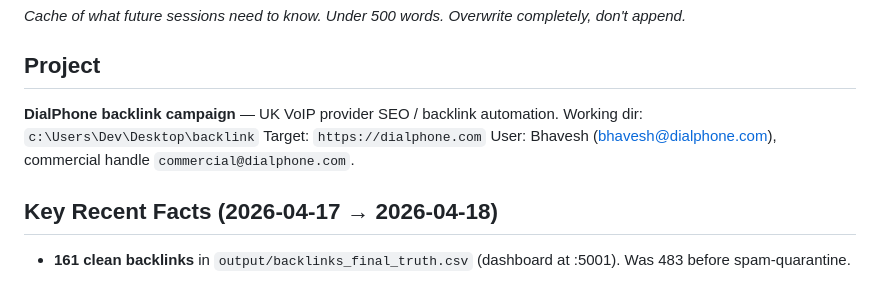
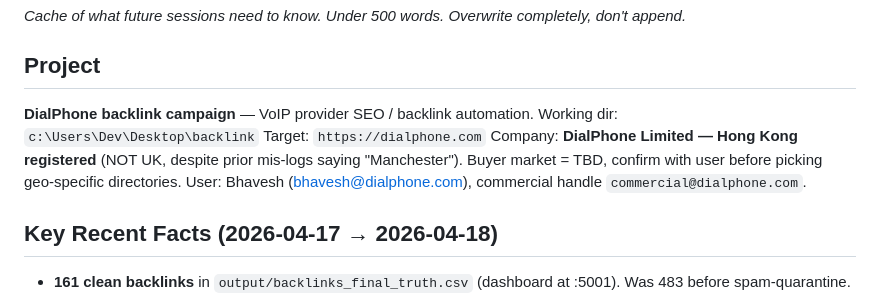
Before and after one commit to adityashuklaa/BACKLINK, a Markdown page: wiki/hot.md, the part around the change. Drawn GitHub-style.

Commit message:
wiki: auto-commit 2026-04-19 01:02

```diff
--- a/wiki/hot.md
+++ b/wiki/hot.md
@@ -9,9 +9,10 @@ last_updated: 2026-04-18
 
 ## Project
 
-**DialPhone backlink campaign** — UK VoIP provider SEO / backlink automation.
+**DialPhone backlink campaign** — VoIP provider SEO / backlink automation.
 Working dir: `c:\Users\Dev\Desktop\backlink`
 Target: `https://dialphone.com`
+Company: **DialPhone Limited — Hong Kong registered** (NOT UK, despite prior mis-logs saying "Manchester"). Buyer market = TBD, confirm with user before picking geo-specific directories.
 User: Bhavesh (bhavesh@dialphone.com), commercial handle `commercial@dialphone.com`.
 
 ## Key Recent Facts (2026-04-17 → 2026-04-18)
```
